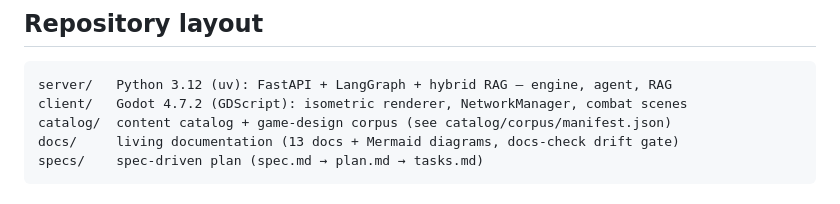
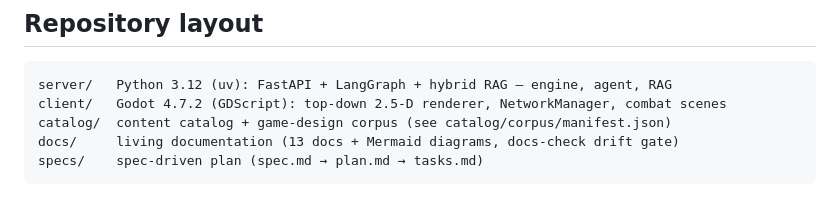
Before and after one commit to Ember96/Heirs-of-the-Abyss, a Markdown page: README.md, the part around the change. GitHub-like rendering.

Commit message:
docs: fix stale isometric reference

````diff
--- a/README.md
+++ b/README.md
@@ -55,7 +55,7 @@ uv run docs-check
 
 ```
 server/   Python 3.12 (uv): FastAPI + LangGraph + hybrid RAG — engine, agent, RAG
-client/   Godot 4.7.2 (GDScript): isometric renderer, NetworkManager, combat scenes
+client/   Godot 4.7.2 (GDScript): top-down 2.5-D renderer, NetworkManager, combat scenes
 catalog/  content catalog + game-design corpus (see catalog/corpus/manifest.json)
 docs/     living documentation (13 docs + Mermaid diagrams, docs-check drift gate)
 specs/    spec-driven plan (spec.md → plan.md → tasks.md)
````
